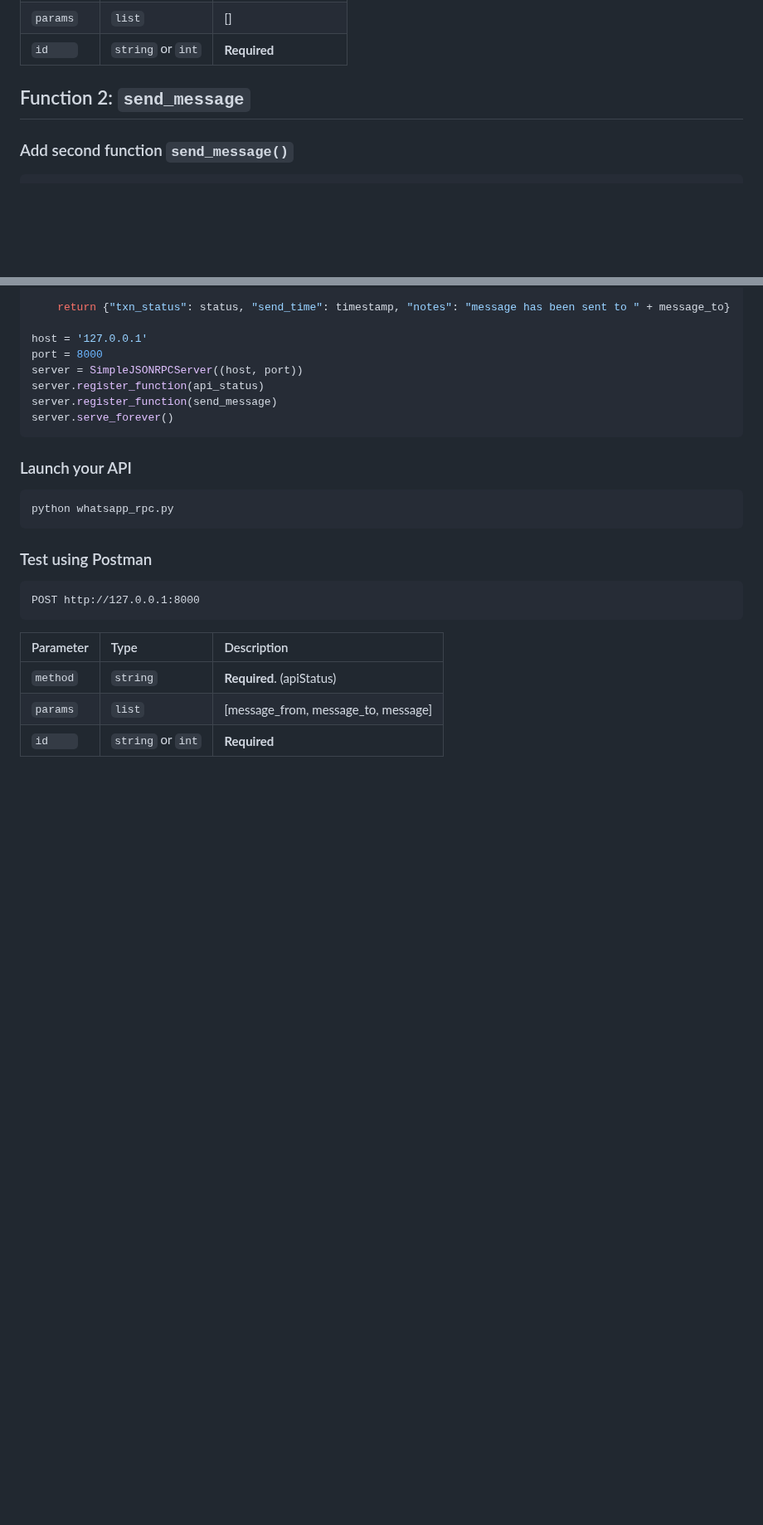
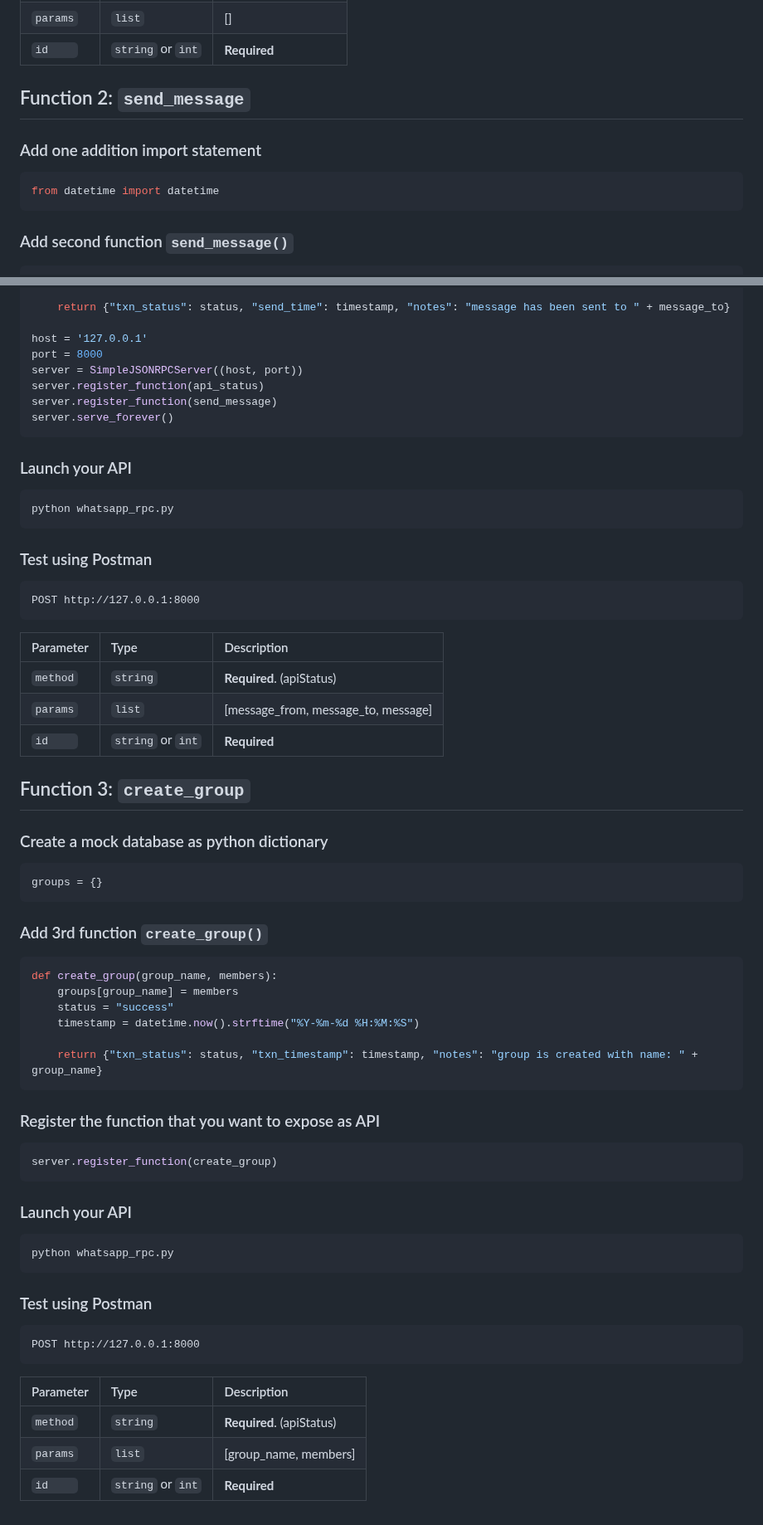
Before and after one commit to thebrokenapp/api-architecture, a Markdown page: rpc/README.md, 2 parts joined by grey strips. Shown at 83% size. Drawn GitHub-style; blank space fills up the shorter version.

````diff
--- a/rpc/README.md
+++ b/rpc/README.md
@@ -85,6 +85,10 @@ POST http://127.0.0.1:8000
 
 
 ## Function 2: `send_message`
+### Add one addition import statement
+```python
+from datetime import datetime
+```
 ### Add second function `send_message()`
 ```python
 def send_message(message_from, message_to, message):
@@ -143,5 +147,45 @@ POST http://127.0.0.1:8000
 | Parameter | Type     | Description                |
 | :-------- | :------- | :------------------------- |
 | `method`  | `string` | **Required**. (apiStatus)   |
-| `params`  | `list`   | [message_from, message_to, message]                          |
+| `params`  | `list`   | [message_from, message_to, message]  |
 | `id    `  | `string` or `int` | **Required**      |
+
+
+
+## Function 3: `create_group`
+### Create a mock database as python dictionary
+```python
+groups = {}
+```
+
+### Add 3rd function `create_group()`
+```python
+def create_group(group_name, members):
+    groups[group_name] = members
+    status = "success"
+    timestamp = datetime.now().strftime("%Y-%m-%d %H:%M:%S")
+
+    return {"txn_status": status, "txn_timestamp": timestamp, "notes": "group is created with name: " + group_name}
+```
+
+
+### Register the function that you want to expose as API
+```python
+server.register_function(create_group)
+```
+
+### Launch your API
+```bash
+python whatsapp_rpc.py
+```
+
+### Test using Postman
+```http
+POST http://127.0.0.1:8000
+```
+
+| Parameter | Type     | Description                |
+| :-------- | :------- | :------------------------- |
+| `method`  | `string` | **Required**. (apiStatus)   |
+| `params`  | `list`   | [group_name, members]  |
+| `id    `  | `string` or `int` | **Required**      |
````
